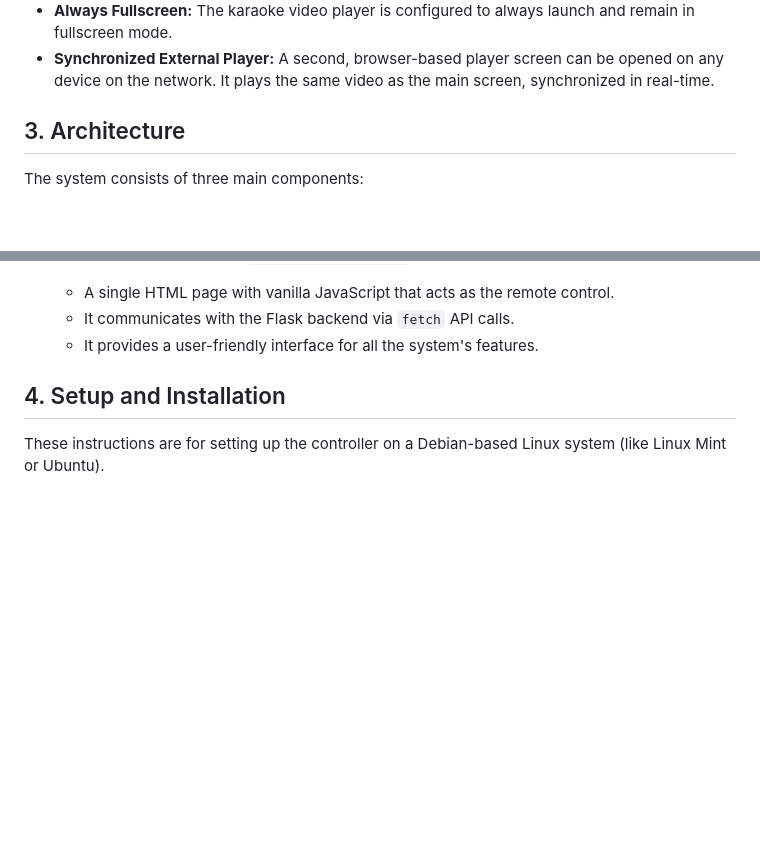
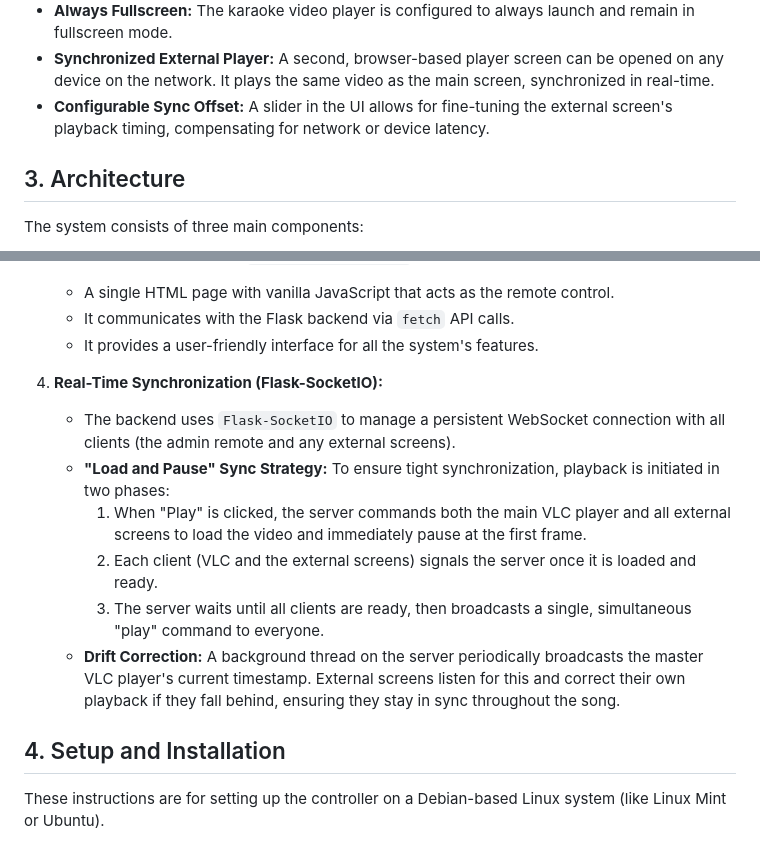
Before and after one commit to nomadkaraoke/kj-tools, a Markdown page: kj-controller/README.md, 2 parts joined by grey strips. Rendered like a GitHub page; blank space fills up the shorter version.

```diff
--- a/kj-controller/README.md
+++ b/kj-controller/README.md
@@ -24,6 +24,7 @@ This system was created to solve the problem of managing karaoke playback from a
 *   **Independent Volume Controls:** Separate, persistent volume sliders for the karaoke video and the filler music, consolidated in the main playback control area.
 *   **Always Fullscreen:** The karaoke video player is configured to always launch and remain in fullscreen mode.
 *   **Synchronized External Player:** A second, browser-based player screen can be opened on any device on the network. It plays the same video as the main screen, synchronized in real-time.
+*   **Configurable Sync Offset:** A slider in the UI allows for fine-tuning the external screen's playback timing, compensating for network or device latency.
 
 ## 3. Architecture
 
@@ -44,6 +45,14 @@ The system consists of three main components:
     *   A single HTML page with vanilla JavaScript that acts as the remote control.
     *   It communicates with the Flask backend via `fetch` API calls.
     *   It provides a user-friendly interface for all the system's features.
+
+4.  **Real-Time Synchronization (Flask-SocketIO):**
+    *   The backend uses `Flask-SocketIO` to manage a persistent WebSocket connection with all clients (the admin remote and any external screens).
+    *   **"Load and Pause" Sync Strategy:** To ensure tight synchronization, playback is initiated in two phases:
+        1.  When "Play" is clicked, the server commands both the main VLC player and all external screens to load the video and immediately pause at the first frame.
+        2.  Each client (VLC and the external screens) signals the server once it is loaded and ready.
+        3.  The server waits until all clients are ready, then broadcasts a single, simultaneous "play" command to everyone.
+    *   **Drift Correction:** A background thread on the server periodically broadcasts the master VLC player's current timestamp. External screens listen for this and correct their own playback if they fall behind, ensuring they stay in sync throughout the song.
 
 ## 4. Setup and Installation
 
```
